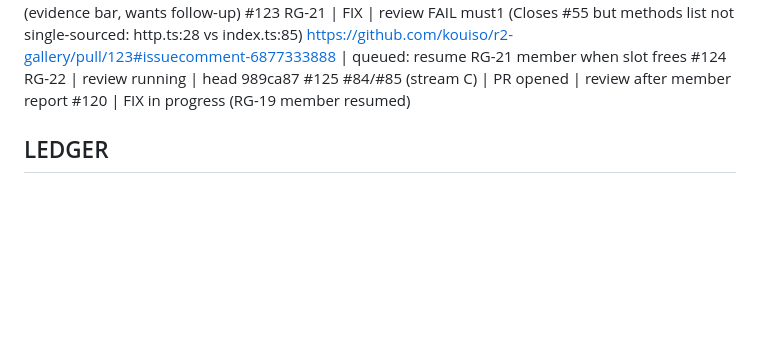
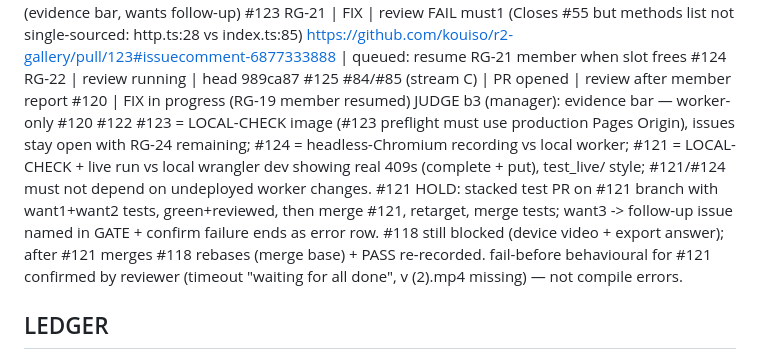
Before and after one commit to kouiso/r2-gallery, a Markdown page: lane-notes.md, the part around the change. GitHub-like rendering; blank space fills up the shorter version.

Commit message:
chore: judge bundle 3

```diff
--- a/lane-notes.md
+++ b/lane-notes.md
@@ -44,6 +44,8 @@ DECIDED | G5 production exclusion lifted for r2-gallery main merges of #118 and
 #124 RG-22 | review running | head 989ca87
 #125 #84/#85 (stream C) | PR opened | review after member report
 #120 | FIX in progress (RG-19 member resumed)
+JUDGE b3 (manager): evidence bar — worker-only #120 #122 #123 = LOCAL-CHECK image (#123 preflight must use production Pages Origin), issues stay open with RG-24 remaining; #124 = headless-Chromium recording vs local worker; #121 = LOCAL-CHECK + live run vs local wrangler dev showing real 409s (complete + put), test_live/ style; #121/#124 must not depend on undeployed worker changes. #121 HOLD: stacked test PR on #121 branch with want1+want2 tests, green+reviewed, then merge #121, retarget, merge tests; want3 -> follow-up issue named in GATE + confirm failure ends as error row. #118 still blocked (device video + export answer); after #121 merges #118 rebases (merge base) + PASS re-recorded.
+  fail-before behavioural for #121 confirmed by reviewer (timeout "waiting for all done", v (2).mp4 missing) — not compile errors.
 
 ## LEDGER
 (from packet; owner col of RG-17..23, RG-26 read as agent per plan.md:98 — packet 2-1)
```
